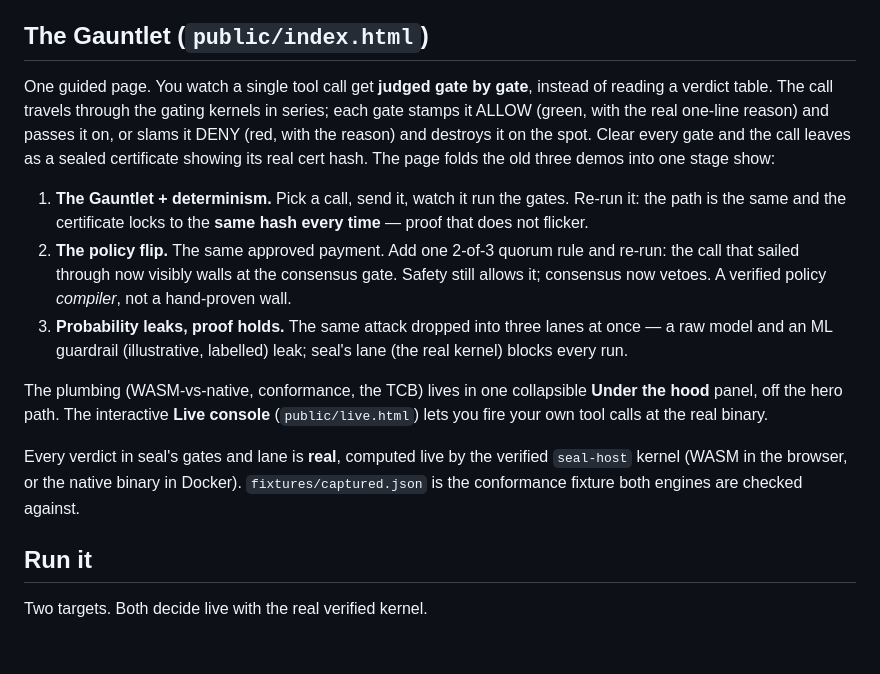
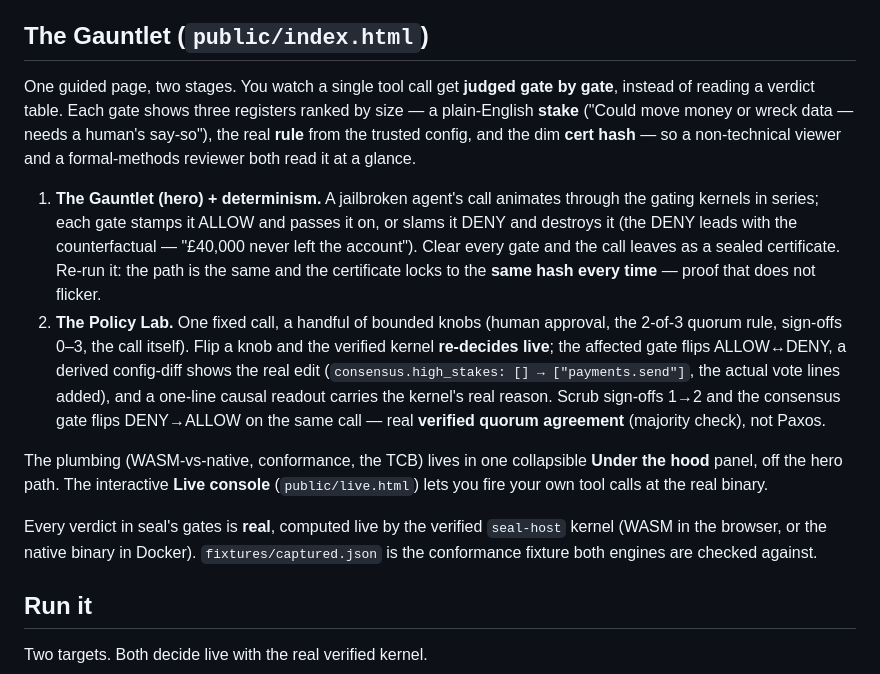
Before and after one commit to velvetmonkey/seal-demo, a Markdown page: README.md, the part around the change. Rendered like a GitHub page; blank space fills up the shorter version.

Commit message:
docs: describe the Gauntlet v2 (Policy Lab; three-lane removed)
Update the Gauntlet section: dual-register gates (stake / rule / hash),
the counterfactual DENY, and the Policy Lab (bounded live-re-decide knobs
incl. the sign-offs quorum flip) replacing the old policy-flip + the cut
three-lane.

```diff
--- a/README.md
+++ b/README.md
@@ -44,15 +44,14 @@ The AI was always just the narrative wrapper. The kernel is the substance, and t
 
 ## The Gauntlet (`public/index.html`)
 
-One guided page. You watch a single tool call get **judged gate by gate**, instead of reading a verdict table. The call travels through the gating kernels in series; each gate stamps it ALLOW (green, with the real one-line reason) and passes it on, or slams it DENY (red, with the reason) and destroys it on the spot. Clear every gate and the call leaves as a sealed certificate showing its real cert hash. The page folds the old three demos into one stage show:
+One guided page, two stages. You watch a single tool call get **judged gate by gate**, instead of reading a verdict table. Each gate shows three registers ranked by size — a plain-English **stake** ("Could move money or wreck data — needs a human's say-so"), the real **rule** from the trusted config, and the dim **cert hash** — so a non-technical viewer and a formal-methods reviewer both read it at a glance.
 
-1. **The Gauntlet + determinism.** Pick a call, send it, watch it run the gates. Re-run it: the path is the same and the certificate locks to the **same hash every time** — proof that does not flicker.
-2. **The policy flip.** The same approved payment. Add one 2-of-3 quorum rule and re-run: the call that sailed through now visibly walls at the consensus gate. Safety still allows it; consensus now vetoes. A verified policy *compiler*, not a hand-proven wall.
-3. **Probability leaks, proof holds.** The same attack dropped into three lanes at once — a raw model and an ML guardrail (illustrative, labelled) leak; seal's lane (the real kernel) blocks every run.
+1. **The Gauntlet (hero) + determinism.** A jailbroken agent's call animates through the gating kernels in series; each gate stamps it ALLOW and passes it on, or slams it DENY and destroys it (the DENY leads with the counterfactual — "£40,000 never left the account"). Clear every gate and the call leaves as a sealed certificate. Re-run it: the path is the same and the certificate locks to the **same hash every time** — proof that does not flicker.
+2. **The Policy Lab.** One fixed call, a handful of bounded knobs (human approval, the 2-of-3 quorum rule, sign-offs 0–3, the call itself). Flip a knob and the verified kernel **re-decides live**; the affected gate flips ALLOW↔DENY, a derived config-diff shows the real edit (`consensus.high_stakes: [] → ["payments.send"]`, the actual vote lines added), and a one-line causal readout carries the kernel's real reason. Scrub sign-offs 1→2 and the consensus gate flips DENY→ALLOW on the same call — real **verified quorum agreement** (majority check), not Paxos.
 
 The plumbing (WASM-vs-native, conformance, the TCB) lives in one collapsible **Under the hood** panel, off the hero path. The interactive **Live console** (`public/live.html`) lets you fire your own tool calls at the real binary.
 
-Every verdict in seal's gates and lane is **real**, computed live by the verified `seal-host` kernel (WASM in the browser, or the native binary in Docker). `fixtures/captured.json` is the conformance fixture both engines are checked against.
+Every verdict in seal's gates is **real**, computed live by the verified `seal-host` kernel (WASM in the browser, or the native binary in Docker). `fixtures/captured.json` is the conformance fixture both engines are checked against.
 
 ## Run it
 
```
